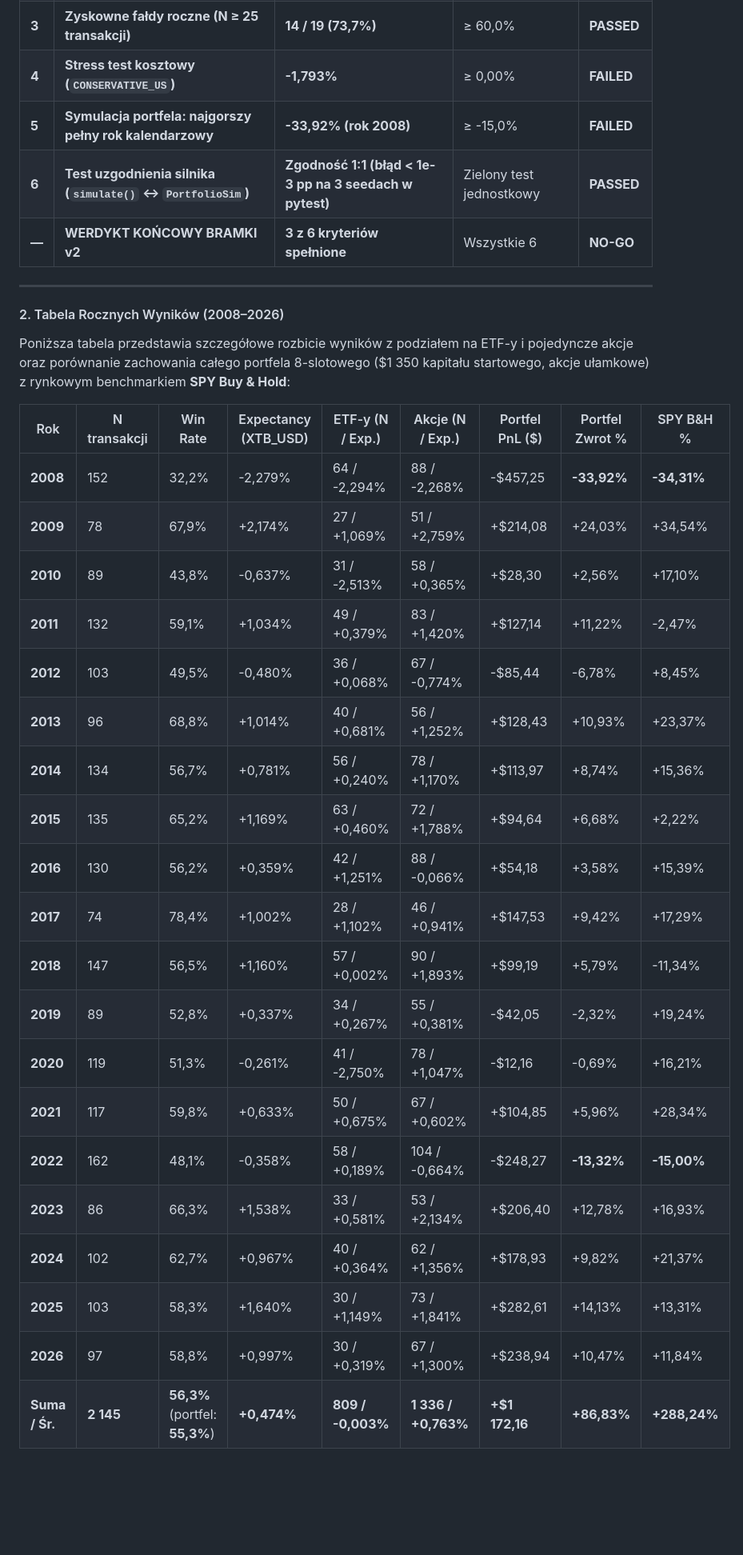
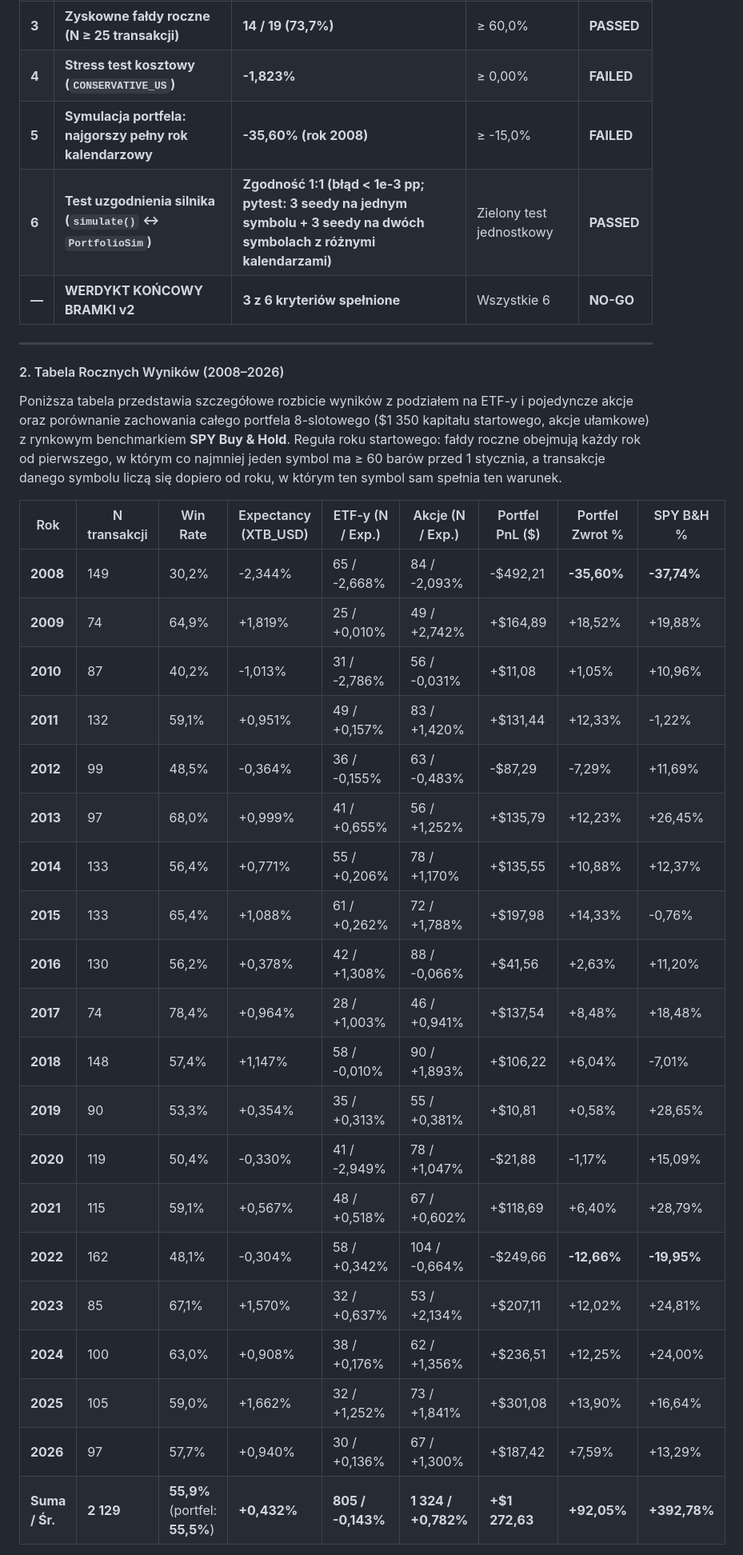
Before and after one commit to kameel77/invest-desk, a Markdown page: README.md, the part around one of its changes. Shown at 80% size. GitHub-like rendering; blank space fills up the shorter version.

```diff
--- a/README.md
+++ b/README.md
@@ -205,7 +212,7 @@ python3 tools/run_hypotheses.py --gate-v2 --profile XTB_USD
 | **3** | **Zyskowne fałdy roczne (N ≥ 25 transakcji)** | **14 / 19 (73,7%)** | ≥ 60,0% | **PASSED** |
-| **4** | **Stress test kosztowy (`CONSERVATIVE_US`)** | **-1,793%** | ≥ 0,00% | **FAILED** |
-| **5** | **Symulacja portfela: najgorszy pełny rok kalendarzowy** | **-33,92% (rok 2008)** | ≥ -15,0% | **FAILED** |
-| **6** | **Test uzgodnienia silnika (`simulate()` ↔ `PortfolioSim`)** | **Zgodność 1:1 (błąd < 1e-3 pp na 3 seedach w pytest)** | Zielony test jednostkowy | **PASSED** |
+| **4** | **Stress test kosztowy (`CONSERVATIVE_US`)** | **-1,823%** | ≥ 0,00% | **FAILED** |
+| **5** | **Symulacja portfela: najgorszy pełny rok kalendarzowy** | **-35,60% (rok 2008)** | ≥ -15,0% | **FAILED** |
+| **6** | **Test uzgodnienia silnika (`simulate()` ↔ `PortfolioSim`)** | **Zgodność 1:1 (błąd < 1e-3 pp; pytest: 3 seedy na jednym symbolu + 3 seedy na dwóch symbolach z różnymi kalendarzami)** | Zielony test jednostkowy | **PASSED** |
 | **—** | **WERDYKT KOŃCOWY BRAMKI v2** | **3 z 6 kryteriów spełnione** | Wszystkie 6 | **NO-GO** |
 
 ---
@@ -213,28 +220,29 @@ python3 tools/run_hypotheses.py --gate-v2 --profile XTB_USD
 #### 2. Tabela Rocznych Wyników (2008–2026)
 
 Poniższa tabela przedstawia szczegółowe rozbicie wyników z podziałem na ETF-y i pojedyncze akcje oraz porównanie zachowania
-całego portfela 8-slotowego (\$1 350 kapitału startowego, akcje ułamkowe) z rynkowym benchmarkiem **SPY Buy & Hold**:
+całego portfela 8-slotowego (\$1 350 kapitału startowego, akcje ułamkowe) z rynkowym benchmarkiem **SPY Buy & Hold**.
+Reguła roku startowego: fałdy roczne obejmują każdy rok od pierwszego, w którym co najmniej jeden symbol ma ≥ 60 barów przed 1 stycznia, a transakcje danego symbolu liczą się dopiero od roku, w którym ten symbol sam spełnia ten warunek.
 
 | Rok | N transakcji | Win Rate | Expectancy (XTB_USD) | ETF-y (N / Exp.) | Akcje (N / Exp.) | Portfel PnL (\$) | Portfel Zwrot % | SPY B&H % |
 |---|---|---|---|---|---|---|---|---|
-| **2008** | 152 | 32,2% | -2,279% | 64 / -2,294% | 88 / -2,268% | -\$457,25 | **-33,92%** | **-34,31%** |
-| **2009** | 78 | 67,9% | +2,174% | 27 / +1,069% | 51 / +2,759% | +\$214,08 | +24,03% | +34,54% |
-| **2010** | 89 | 43,8% | -0,637% | 31 / -2,513% | 58 / +0,365% | +\$28,30 | +2,56% | +17,10% |
-| **2011** | 132 | 59,1% | +1,034% | 49 / +0,379% | 83 / +1,420% | +\$127,14 | +11,22% | -2,47% |
-| **2012** | 103 | 49,5% | -0,480% | 36 / +0,068% | 67 / -0,774% | -\$85,44 | -6,78% | +8,45% |
-| **2013** | 96 | 68,8% | +1,014% | 40 / +0,681% | 56 / +1,252% | +\$128,43 | +10,93% | +23,37% |
-| **2014** | 134 | 56,7% | +0,781% | 56 / +0,240% | 78 / +1,170% | +\$113,97 | +8,74% | +15,36% |
-| **2015** | 135 | 65,2% | +1,169% | 63 / +0,460% | 72 / +1,788% | +\$94,64 | +6,68% | +2,22% |
-| **2016** | 130 | 56,2% | +0,359% | 42 / +1,251% | 88 / -0,066% | +\$54,18 | +3,58% | +15,39% |
-| **2017** | 74 | 78,4% | +1,002% | 28 / +1,102% | 46 / +0,941% | +\$147,53 | +9,42% | +17,29% |
-| **2018** | 147 | 56,5% | +1,160% | 57 / +0,002% | 90 / +1,893% | +\$99,19 | +5,79% | -11,34% |
-| **2019** | 89 | 52,8% | +0,337% | 34 / +0,267% | 55 / +0,381% | -\$42,05 | -2,32% | +19,24% |
-| **2020** | 119 | 51,3% | -0,261% | 41 / -2,750% | 78 / +1,047% | -\$12,16 | -0,69% | +16,21% |
-| **2021** | 117 | 59,8% | +0,633% | 50 / +0,675% | 67 / +0,602% | +\$104,85 | +5,96% | +28,34% |
-| **2022** | 162 | 48,1% | -0,358% | 58 / +0,189% | 104 / -0,664% | -\$248,27 | **-13,32%** | **-15,00%** |
-| **2023** | 86 | 66,3% | +1,538% | 33 / +0,581% | 53 / +2,134% | +\$206,40 | +12,78% | +16,93% |
-| **2024** | 102 | 62,7% | +0,967% | 40 / +0,364% | 62 / +1,356% | +\$178,93 | +9,82% | +21,37% |
-| **2025** | 103 | 58,3% | +1,640% | 30 / +1,149% | 73 / +1,841% | +\$282,61 | +14,13% | +13,31% |
-| **2026** | 97 | 58,8% | +0,997% | 30 / +0,319% | 67 / +1,300% | +\$238,94 | +10,47% | +11,84% |
-| **Suma / Śr.** | **2 145** | **56,3%** (portfel: **55,3%**) | **+0,474%** | **809 / -0,003%** | **1 336 / +0,763%** | **+\$1 172,16** | **+86,83%** | **+288,24%** |
+| **2008** | 149 | 30,2% | -2,344% | 65 / -2,668% | 84 / -2,093% | -\$492,21 | **-35,60%** | **-37,74%** |
+| **2009** | 74 | 64,9% | +1,819% | 25 / +0,010% | 49 / +2,742% | +\$164,89 | +18,52% | +19,88% |
+| **2010** | 87 | 40,2% | -1,013% | 31 / -2,786% | 56 / -0,031% | +\$11,08 | +1,05% | +10,96% |
+| **2011** | 132 | 59,1% | +0,951% | 49 / +0,157% | 83 / +1,420% | +\$131,44 | +12,33% | -1,22% |
+| **2012** | 99 | 48,5% | -0,364% | 36 / -0,155% | 63 / -0,483% | -\$87,29 | -7,29% | +11,69% |
+| **2013** | 97 | 68,0% | +0,999% | 41 / +0,655% | 56 / +1,252% | +\$135,79 | +12,23% | +26,45% |
+| **2014** | 133 | 56,4% | +0,771% | 55 / +0,206% | 78 / +1,170% | +\$135,55 | +10,88% | +12,37% |
+| **2015** | 133 | 65,4% | +1,088% | 61 / +0,262% | 72 / +1,788% | +\$197,98 | +14,33% | -0,76% |
+| **2016** | 130 | 56,2% | +0,378% | 42 / +1,308% | 88 / -0,066% | +\$41,56 | +2,63% | +11,20% |
+| **2017** | 74 | 78,4% | +0,964% | 28 / +1,003% | 46 / +0,941% | +\$137,54 | +8,48% | +18,48% |
+| **2018** | 148 | 57,4% | +1,147% | 58 / -0,010% | 90 / +1,893% | +\$106,22 | +6,04% | -7,01% |
+| **2019** | 90 | 53,3% | +0,354% | 35 / +0,313% | 55 / +0,381% | +\$10,81 | +0,58% | +28,65% |
+| **2020** | 119 | 50,4% | -0,330% | 41 / -2,949% | 78 / +1,047% | -\$21,88 | -1,17% | +15,09% |
+| **2021** | 115 | 59,1% | +0,567% | 48 / +0,518% | 67 / +0,602% | +\$118,69 | +6,40% | +28,79% |
+| **2022** | 162 | 48,1% | -0,304% | 58 / +0,342% | 104 / -0,664% | -\$249,66 | **-12,66%** | **-19,95%** |
+| **2023** | 85 | 67,1% | +1,570% | 32 / +0,637% | 53 / +2,134% | +\$207,11 | +12,02% | +24,81% |
+| **2024** | 100 | 63,0% | +0,908% | 38 / +0,176% | 62 / +1,356% | +\$236,51 | +12,25% | +24,00% |
+| **2025** | 105 | 59,0% | +1,662% | 32 / +1,252% | 73 / +1,841% | +\$301,08 | +13,90% | +16,64% |
+| **2026** | 97 | 57,7% | +0,940% | 30 / +0,136% | 67 / +1,300% | +\$187,42 | +7,59% | +13,29% |
+| **Suma / Śr.** | **2 129** | **55,9%** (portfel: **55,5%**) | **+0,432%** | **805 / -0,143%** | **1 324 / +0,782%** | **+\$1 272,63** | **+92,05%** | **+392,78%** |
 
```
Also changed, not shown: other parts of README.md (+23 -14 lines).
